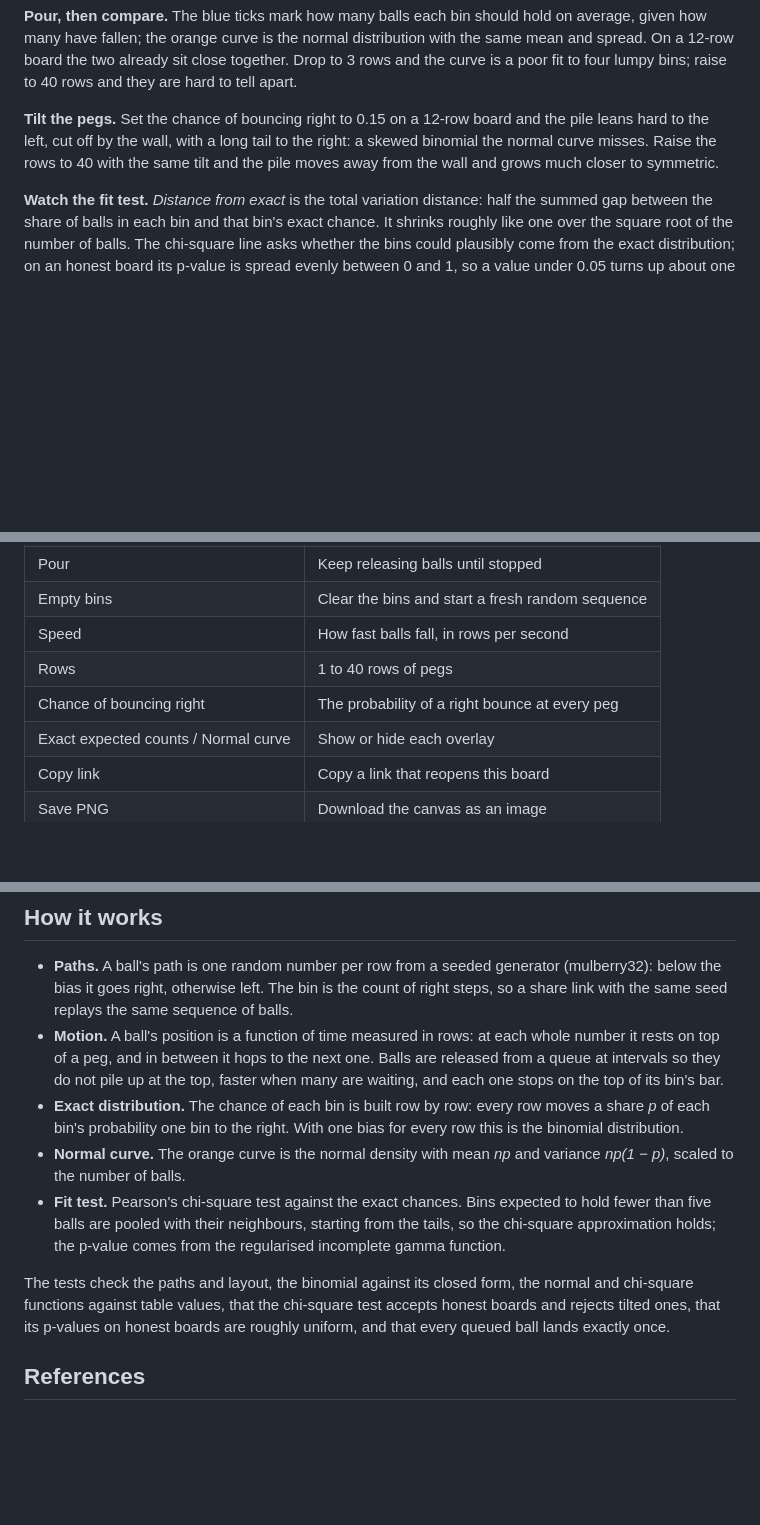
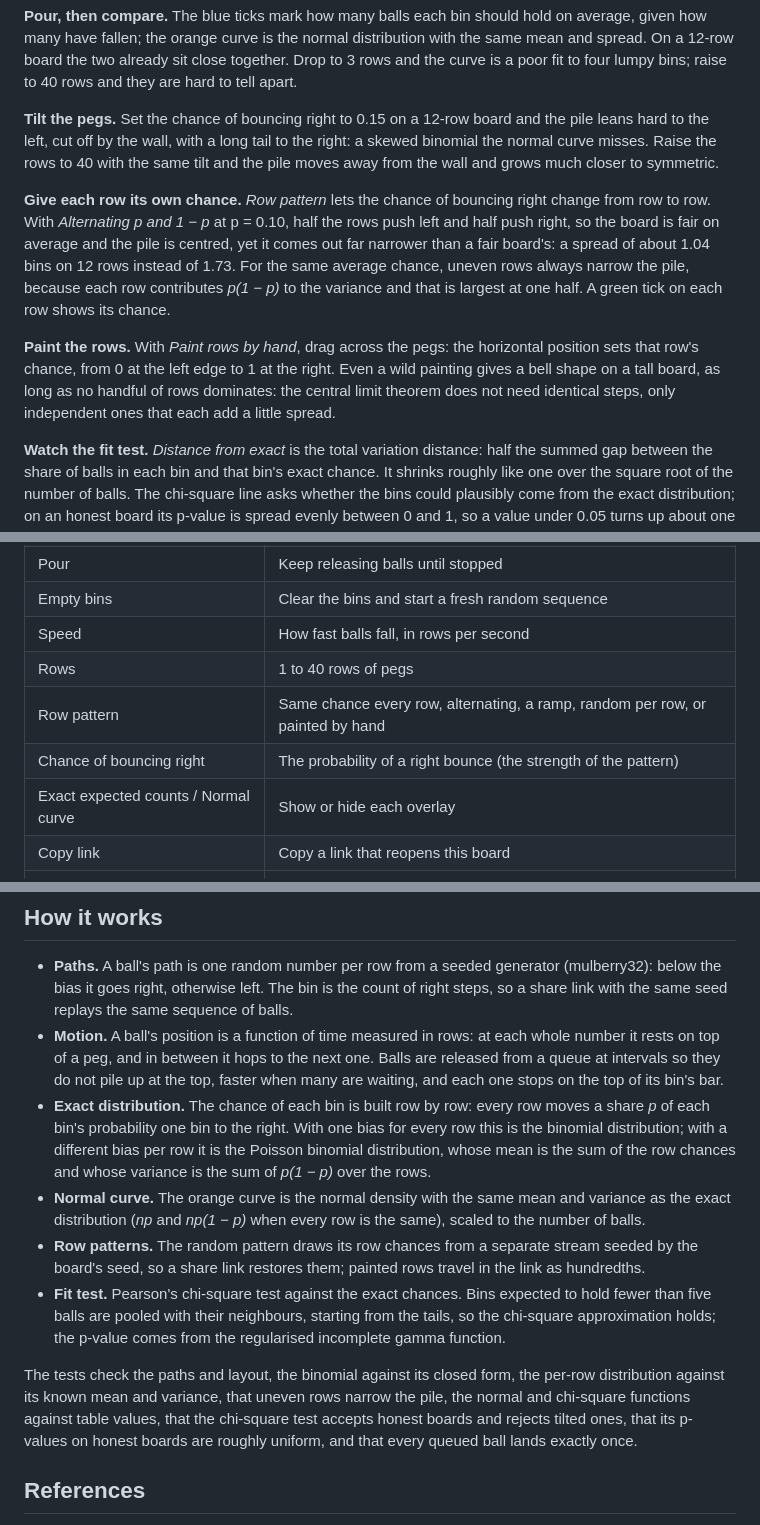
Before and after one commit to fushanbobfan/quincunx, a Markdown page: README.md, 3 parts joined by grey strips. GitHub-like rendering; blank space fills up the shorter version.

Commit message:
Document row patterns and painting, why uneven rows narrow the pile, and how the per-row distribution is computed and tested

```diff
--- a/README.md
+++ b/README.md
@@ -49,6 +49,22 @@ long tail to the right: a skewed binomial the normal curve misses. Raise
 the rows to 40 with the same tilt and the pile moves away from the wall
 and grows much closer to symmetric.
 
+**Give each row its own chance.** *Row pattern* lets the chance of
+bouncing right change from row to row. With *Alternating p and 1 − p*
+at p = 0.10, half the rows push left and half push right, so the board is
+fair on average and the pile is centred, yet it comes out far narrower
+than a fair board's: a spread of about 1.04 bins on 12 rows instead of
+1.73. For the same average chance, uneven rows always narrow the pile,
+because each row contributes *p(1 − p)* to the variance and that is
+largest at one half. A green tick on each row shows its chance.
+
+**Paint the rows.** With *Paint rows by hand*, drag across the pegs: the
+horizontal position sets that row's chance, from 0 at the left edge to 1
+at the right. Even a wild painting gives a bell shape on a tall board, as
+long as no handful of rows dominates: the central limit theorem does not
+need identical steps, only independent ones that each add a little
+spread.
+
 **Watch the fit test.** *Distance from exact* is the total variation
 distance: half the summed gap between the share of balls in each bin and
 that bin's exact chance. It shrinks roughly like one over the square root
@@ -67,7 +83,8 @@ about one run in twenty by chance alone.
 | Empty bins | Clear the bins and start a fresh random sequence |
 | Speed | How fast balls fall, in rows per second |
 | Rows | 1 to 40 rows of pegs |
-| Chance of bouncing right | The probability of a right bounce at every peg |
+| Row pattern | Same chance every row, alternating, a ramp, random per row, or painted by hand |
+| Chance of bouncing right | The probability of a right bounce (the strength of the pattern) |
 | Exact expected counts / Normal curve | Show or hide each overlay |
 | Copy link | Copy a link that reopens this board |
 | Save PNG | Download the canvas as an image |
@@ -88,16 +105,24 @@ Keyboard: <kbd>Space</kbd> pours or stops, <kbd>1</kbd>–<kbd>4</kbd> drop
   on the top of its bin's bar.
 - **Exact distribution.** The chance of each bin is built row by row:
   every row moves a share *p* of each bin's probability one bin to the
-  right. With one bias for every row this is the binomial distribution.
-- **Normal curve.** The orange curve is the normal density with mean
-  *np* and variance *np(1 − p)*, scaled to the number of balls.
+  right. With one bias for every row this is the binomial distribution;
+  with a different bias per row it is the Poisson binomial distribution,
+  whose mean is the sum of the row chances and whose variance is the sum
+  of *p(1 − p)* over the rows.
+- **Normal curve.** The orange curve is the normal density with the
+  same mean and variance as the exact distribution (*np* and
+  *np(1 − p)* when every row is the same), scaled to the number of balls.
+- **Row patterns.** The random pattern draws its row chances from a
+  separate stream seeded by the board's seed, so a share link restores
+  them; painted rows travel in the link as hundredths.
 - **Fit test.** Pearson's chi-square test against the exact chances.
   Bins expected to hold fewer than five balls are pooled with their
   neighbours, starting from the tails, so the chi-square approximation
   holds; the p-value comes from the regularised incomplete gamma function.
 
 The tests check the paths and layout, the binomial against its closed
-form, the normal and chi-square functions against table values, that the
+form, the per-row distribution against its known mean and variance, that
+uneven rows narrow the pile, the normal and chi-square functions against table values, that the
 chi-square test accepts honest boards and rejects tilted ones, that its
 p-values on honest boards are roughly uniform, and that every queued ball
 lands exactly once.
```
